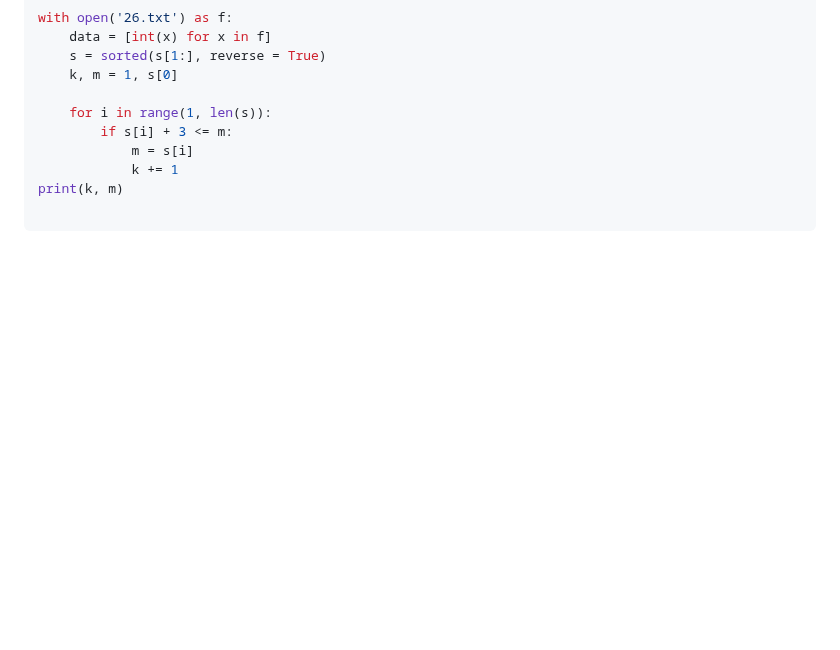
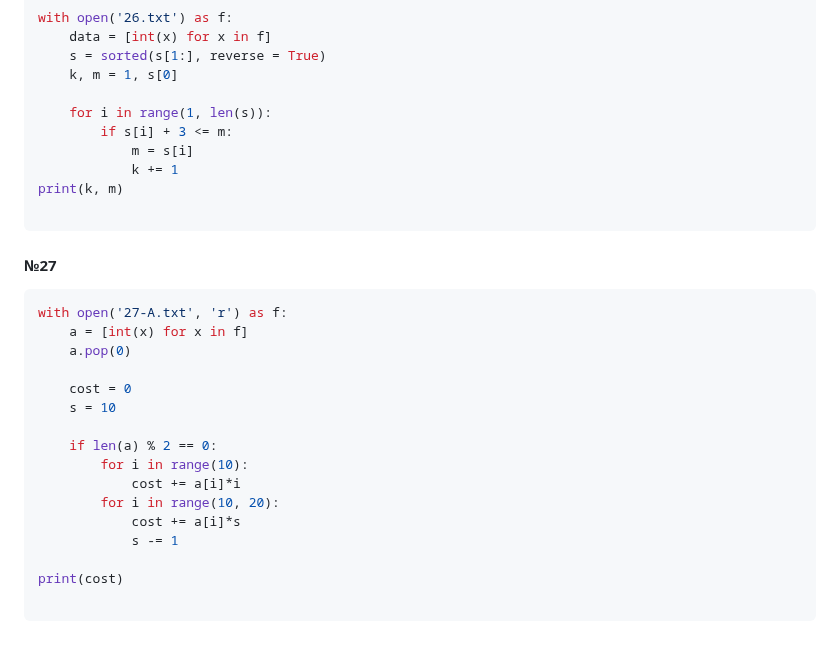
Before and after one commit to kowyki/tpu-learn, a Markdown page: 2sem/README.md, the part around the change. Drawn GitHub-style; blank space fills up the shorter version.

````diff
--- a/2sem/README.md
+++ b/2sem/README.md
@@ -199,3 +199,24 @@ with open('26.txt') as f:
 print(k, m)
 
 ```
+
+
+#### №27
+```python
+with open('27-A.txt', 'r') as f:
+    a = [int(x) for x in f]
+    a.pop(0)
+
+    cost = 0
+    s = 10
+
+    if len(a) % 2 == 0:
+        for i in range(10):
+            cost += a[i]*i
+        for i in range(10, 20):
+            cost += a[i]*s
+            s -= 1
+
+print(cost)
+
+```
````
